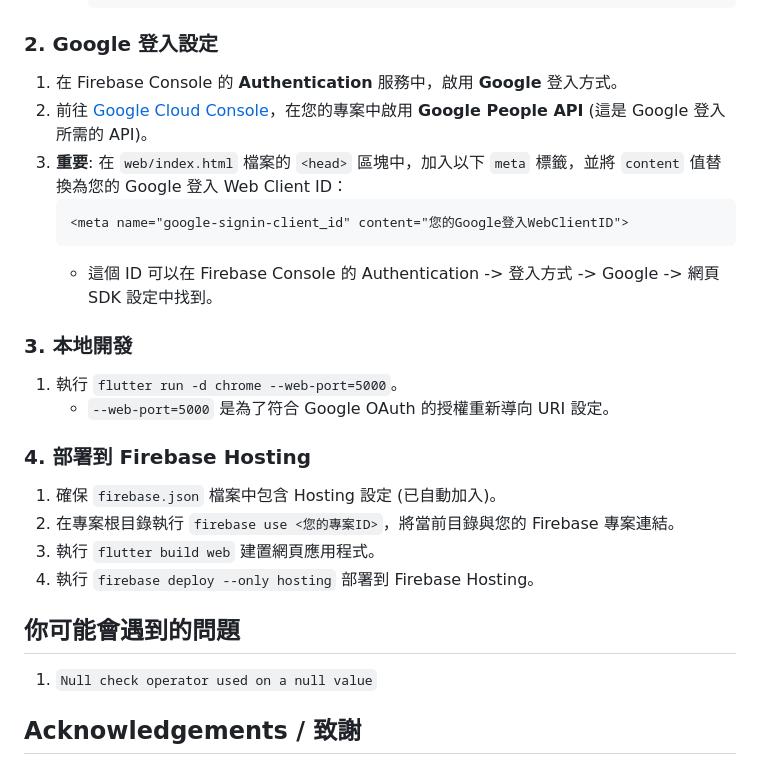
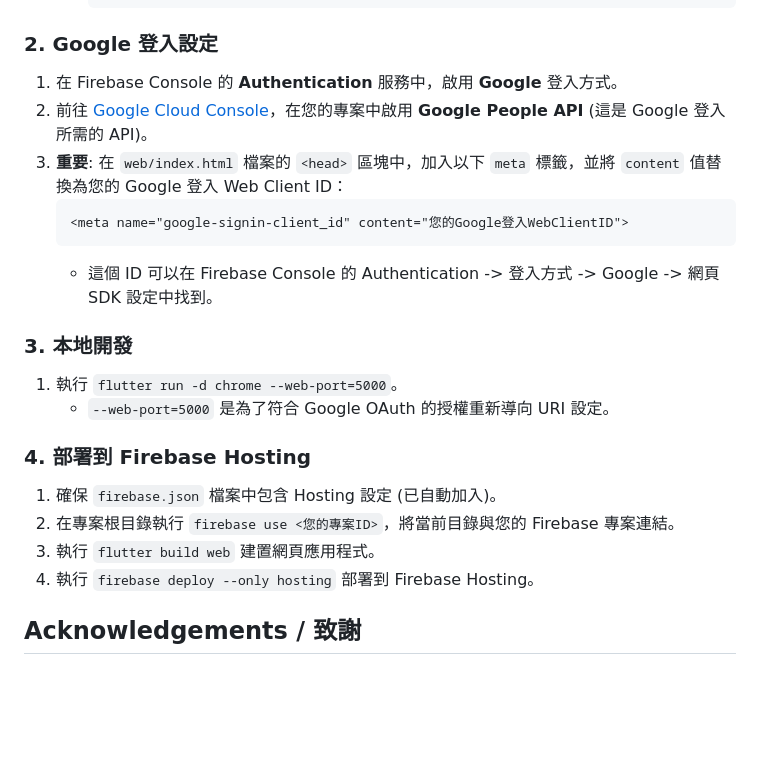
Before and after one commit to mosil/supply-task, a Markdown page: README.md, the part around the change. Drawn GitHub-style; blank space fills up the shorter version.

Commit message:
docs: 加入設定說明

````diff
--- a/README.md
+++ b/README.md
@@ -34,13 +34,15 @@
 
 ### 2. Google 登入設定
 
-1.  在 Firebase Console 的 **Authentication** 服務中，啟用 **Google** 登入方式。
-2.  前往 [Google Cloud Console](https://console.cloud.google.com/)，在您的專案中啟用 **Google People API** (這是 Google 登入所需的 API)。
-3.  **重要**: 在 `web/index.html` 檔案的 `<head>` 區塊中，加入以下 `meta` 標籤，並將 `content` 值替換為您的 Google 登入 Web Client ID：
-    ```html
-    <meta name="google-signin-client_id" content="您的Google登入WebClientID">
-    ```
-    *   這個 ID 可以在 Firebase Console 的 Authentication -> 登入方式 -> Google -> 網頁 SDK 設定中找到。
+1. 在 Firebase Console 的 **Authentication** 服務中，啟用 **Google** 登入方式。
+2. 前往 [Google Cloud Console](https://console.cloud.google.com/)，在您的專案中啟用 **Google People API** (這是 Google
+   登入所需的 API)。
+3. **重要**: 在 `web/index.html` 檔案的 `<head>` 區塊中，加入以下 `meta` 標籤，並將 `content` 值替換為您的 Google 登入 Web
+   Client ID：
+   ```html
+   <meta name="google-signin-client_id" content="您的Google登入WebClientID">
+   ```
+    * 這個 ID 可以在 Firebase Console 的 Authentication -> 登入方式 -> Google -> 網頁 SDK 設定中找到。
 
 ### 3. 本地開發
 
@@ -53,10 +55,6 @@
 2. 在專案根目錄執行 `firebase use <您的專案ID>`，將當前目錄與您的 Firebase 專案連結。
 3. 執行 `flutter build web` 建置網頁應用程式。
 4. 執行 `firebase deploy --only hosting` 部署到 Firebase Hosting。
-
-## 你可能會遇到的問題
-
-1.  `Null check operator used on a null value`
 
 ## Acknowledgements / 致謝
 
````
